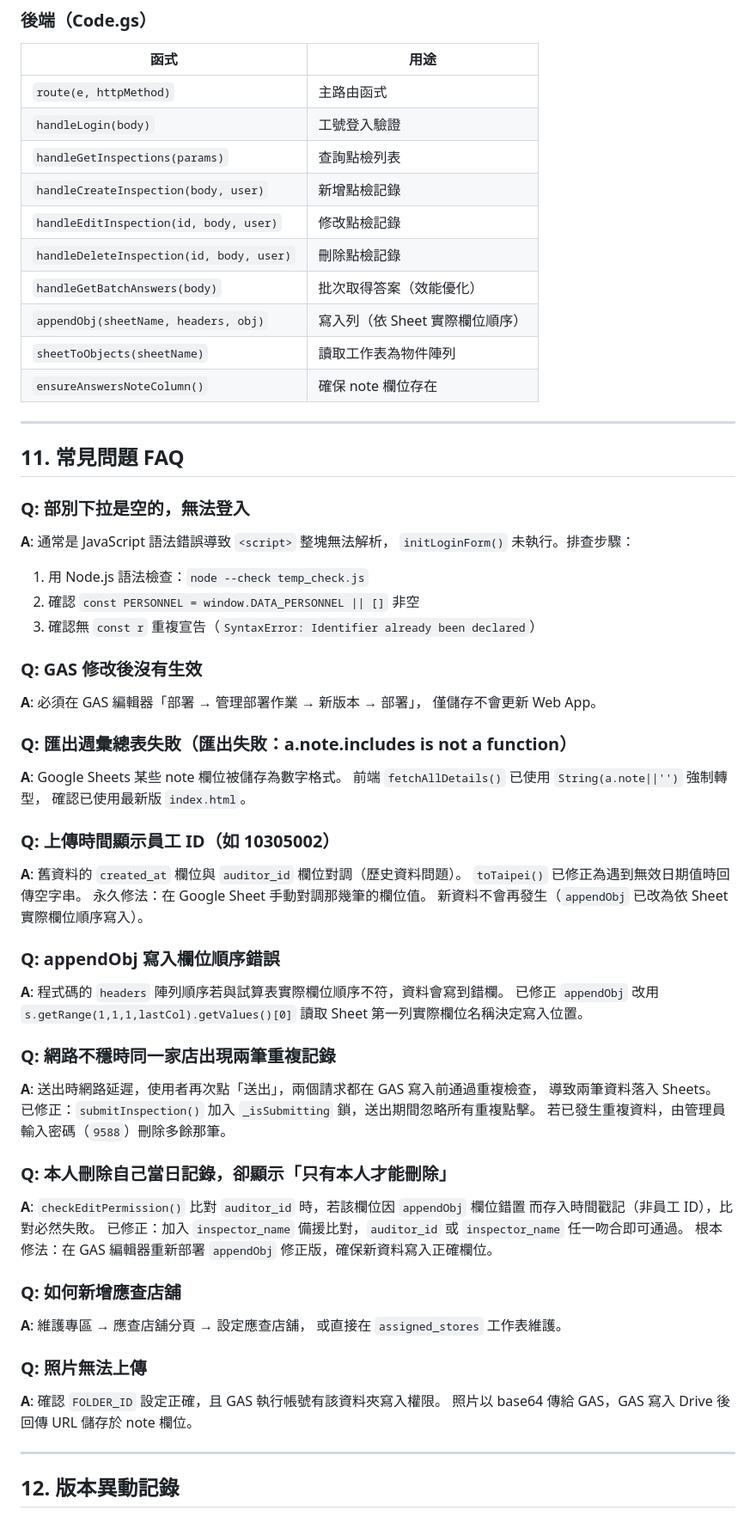
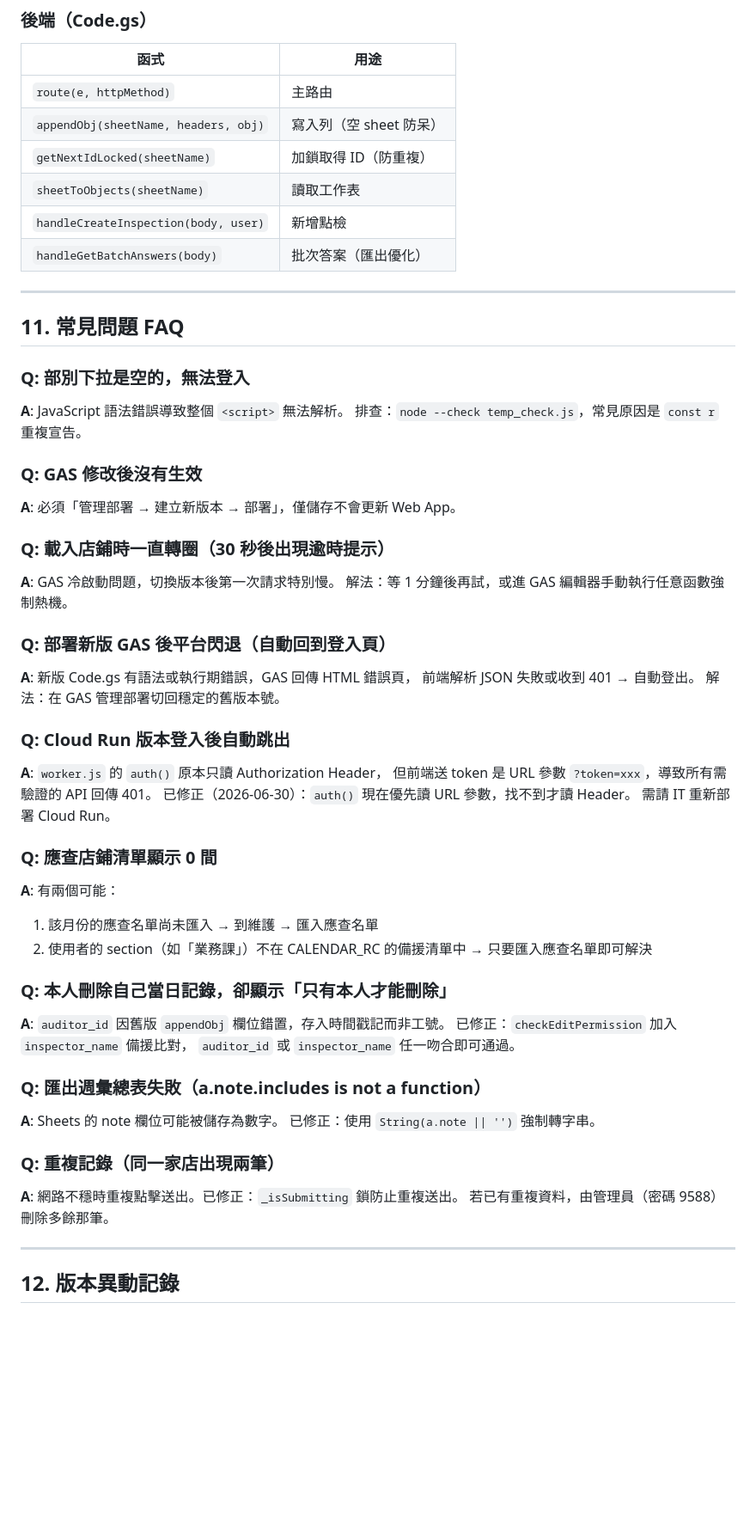
Before and after one commit to jolin-10707005/labor-inspect-v2, a Markdown page: DEVELOP.md, the part around one of its changes. Shown at 86% size. Rendered like a GitHub page; blank space fills up the shorter version.

Commit message:
docs: update DEVELOP.md with v3.3 changes (timeout, appendObj guard, Cloud Run auth fix)
Co-Authored-By: Claude Sonnet 4.6 <noreply@anthropic.com>

```diff
--- a/DEVELOP.md
+++ b/DEVELOP.md
@@ -534,67 +473,57 @@ O-AJ: 各點檢項目（主答案 + 無法判斷原因 + 照片）
 ### 後端（Code.gs）
 | 函式 | 用途 |
 |------|------|
-| `route(e, httpMethod)` | 主路由函式 |
-| `handleLogin(body)` | 工號登入驗證 |
-| `handleGetInspections(params)` | 查詢點檢列表 |
-| `handleCreateInspection(body, user)` | 新增點檢記錄 |
-| `handleEditInspection(id, body, user)` | 修改點檢記錄 |
-| `handleDeleteInspection(id, body, user)` | 刪除點檢記錄 |
-| `handleGetBatchAnswers(body)` | 批次取得答案（效能優化）|
-| `appendObj(sheetName, headers, obj)` | 寫入列（依 Sheet 實際欄位順序）|
-| `sheetToObjects(sheetName)` | 讀取工作表為物件陣列 |
-| `ensureAnswersNoteColumn()` | 確保 note 欄位存在 |
+| `route(e, httpMethod)` | 主路由 |
+| `appendObj(sheetName, headers, obj)` | 寫入列（空 sheet 防呆）|
+| `getNextIdLocked(sheetName)` | 加鎖取得 ID（防重複）|
+| `sheetToObjects(sheetName)` | 讀取工作表 |
+| `handleCreateInspection(body, user)` | 新增點檢 |
+| `handleGetBatchAnswers(body)` | 批次答案（匯出優化）|
 
 ---
 
 ## 11. 常見問題 FAQ
 
 ### Q: 部別下拉是空的，無法登入
-**A**: 通常是 JavaScript 語法錯誤導致 `<script>` 整塊無法解析，
-`initLoginForm()` 未執行。排查步驟：
-1. 用 Node.js 語法檢查：`node --check temp_check.js`
-2. 確認 `const PERSONNEL = window.DATA_PERSONNEL || []` 非空
-3. 確認無 `const r` 重複宣告（`SyntaxError: Identifier already been declared`）
+**A**: JavaScript 語法錯誤導致整個 `<script>` 無法解析。
+排查：`node --check temp_check.js`，常見原因是 `const r` 重複宣告。
 
 ### Q: GAS 修改後沒有生效
-**A**: 必須在 GAS 編輯器「部署 → 管理部署作業 → 新版本 → 部署」，
-僅儲存不會更新 Web App。
+**A**: 必須「管理部署 → 建立新版本 → 部署」，僅儲存不會更新 Web App。
 
-### Q: 匯出週彙總表失敗（匯出失敗：a.note.includes is not a function）
-**A**: Google Sheets 某些 note 欄位被儲存為數字格式。
-前端 `fetchAllDetails()` 已使用 `String(a.note||'')` 強制轉型，
-確認已使用最新版 `index.html`。
+### Q: 載入店鋪時一直轉圈（30 秒後出現逾時提示）
+**A**: GAS 冷啟動問題，切換版本後第一次請求特別慢。
+解法：等 1 分鐘後再試，或進 GAS 編輯器手動執行任意函數強制熱機。
 
-### Q: 上傳時間顯示員工 ID（如 10305002）
-**A**: 舊資料的 `created_at` 欄位與 `auditor_id` 欄位對調（歷史資料問題）。
-`toTaipei()` 已修正為遇到無效日期值時回傳空字串。
-永久修法：在 Google Sheet 手動對調那幾筆的欄位值。
-新資料不會再發生（`appendObj` 已改為依 Sheet 實際欄位順序寫入）。
+### Q: 部署新版 GAS 後平台閃退（自動回到登入頁）
+**A**: 新版 Code.gs 有語法或執行期錯誤，GAS 回傳 HTML 錯誤頁，
+前端解析 JSON 失敗或收到 401 → 自動登出。
+解法：在 GAS 管理部署切回穩定的舊版本號。
 
-### Q: appendObj 寫入欄位順序錯誤
-**A**: 程式碼的 `headers` 陣列順序若與試算表實際欄位順序不符，資料會寫到錯欄。
-已修正 `appendObj` 改用 `s.getRange(1,1,1,lastCol).getValues()[0]`
-讀取 Sheet 第一列實際欄位名稱決定寫入位置。
+### Q: Cloud Run 版本登入後自動跳出
+**A**: `worker.js` 的 `auth()` 原本只讀 Authorization Header，
+但前端送 token 是 URL 參數 `?token=xxx`，導致所有需驗證的 API 回傳 401。
+已修正（2026-06-30）：`auth()` 現在優先讀 URL 參數，找不到才讀 Header。
+需請 IT 重新部署 Cloud Run。
 
-### Q: 網路不穩時同一家店出現兩筆重複記錄
-**A**: 送出時網路延遲，使用者再次點「送出」，兩個請求都在 GAS 寫入前通過重複檢查，
-導致兩筆資料落入 Sheets。
-已修正：`submitInspection()` 加入 `_isSubmitting` 鎖，送出期間忽略所有重複點擊。
-若已發生重複資料，由管理員輸入密碼（`9588`）刪除多餘那筆。
+### Q: 應查店鋪清單顯示 0 間
+**A**: 有兩個可能：
+1. 該月份的應查名單尚未匯入 → 到維護 → 匯入應查名單
+2. 使用者的 section（如「業務課」）不在 CALENDAR_RC 的備援清單中
+   → 只要匯入應查名單即可解決
 
 ### Q: 本人刪除自己當日記錄，卻顯示「只有本人才能刪除」
-**A**: `checkEditPermission()` 比對 `auditor_id` 時，若該欄位因 `appendObj` 欄位錯置
-而存入時間戳記（非員工 ID），比對必然失敗。
-已修正：加入 `inspector_name` 備援比對，`auditor_id` 或 `inspector_name` 任一吻合即可通過。
-根本修法：在 GAS 編輯器重新部署 `appendObj` 修正版，確保新資料寫入正確欄位。
+**A**: `auditor_id` 因舊版 `appendObj` 欄位錯置，存入時間戳記而非工號。
+已修正：`checkEditPermission` 加入 `inspector_name` 備援比對，
+`auditor_id` 或 `inspector_name` 任一吻合即可通過。
 
-### Q: 如何新增應查店舖
-**A**: 維護專區 → 應查店舖分頁 → 設定應查店舖，
-或直接在 `assigned_stores` 工作表維護。
+### Q: 匯出週彙總表失敗（a.note.includes is not a function）
+**A**: Sheets 的 note 欄位可能被儲存為數字。
+已修正：使用 `String(a.note || '')` 強制轉字串。
 
-### Q: 照片無法上傳
-**A**: 確認 `FOLDER_ID` 設定正確，且 GAS 執行帳號有該資料夾寫入權限。
-照片以 base64 傳給 GAS，GAS 寫入 Drive 後回傳 URL 儲存於 note 欄位。
+### Q: 重複記錄（同一家店出現兩筆）
+**A**: 網路不穩時重複點擊送出。已修正：`_isSubmitting` 鎖防止重複送出。
+若已有重複資料，由管理員（密碼 9588）刪除多餘那筆。
 
 ---
 
```
Also changed, not shown: other parts of DEVELOP.md (+237 -297 lines).
